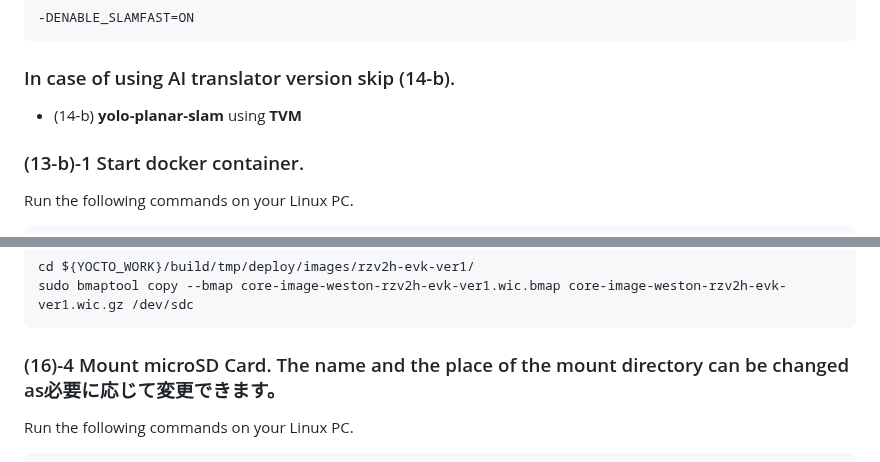
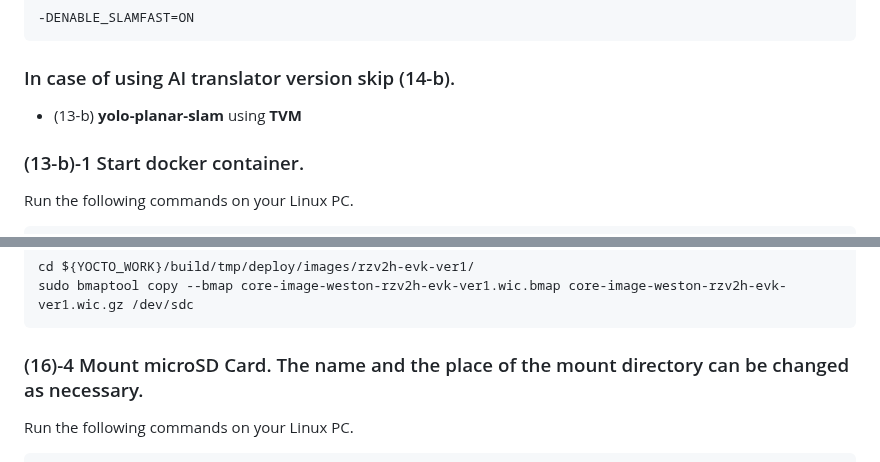
Before and after one commit to ComputermindCorp/yolo-planar-slam-drp, a Markdown page: installguide.md, 2 parts joined by grey strips. Rendered like a GitHub page.

````diff
--- a/installguide.md
+++ b/installguide.md
@@ -480,7 +480,7 @@ If calibrate the USB camera, please refer to the [Calibration guide](calibration
   ```
 
 ### In case of using AI translator version skip (14-b).
-- (14-b) <span style="color: red;">__yolo-planar-slam__</span> using <span style="color: red;">__TVM__</span>
+- (13-b) <span style="color: red;">__yolo-planar-slam__</span> using <span style="color: red;">__TVM__</span>
 
 ### (13-b)-1 Start docker container.
 
@@ -870,7 +872,7 @@ If calibrate the USB camera, please refer to the [Calibration guide](calibration
   sudo bmaptool copy --bmap core-image-weston-rzv2h-evk-ver1.wic.bmap core-image-weston-rzv2h-evk-ver1.wic.gz /dev/sdc
   ```
 
-### (16)-4 Mount microSD Card. The name and the place of the mount directory can be changed as必要に応じて変更できます。
+### (16)-4 Mount microSD Card. The name and the place of the mount directory can be changed as necessary.
 
   Run the following commands on your Linux PC.
   ```
````
Also changed, not shown: other parts of installguide.md (+9 -7 lines).
